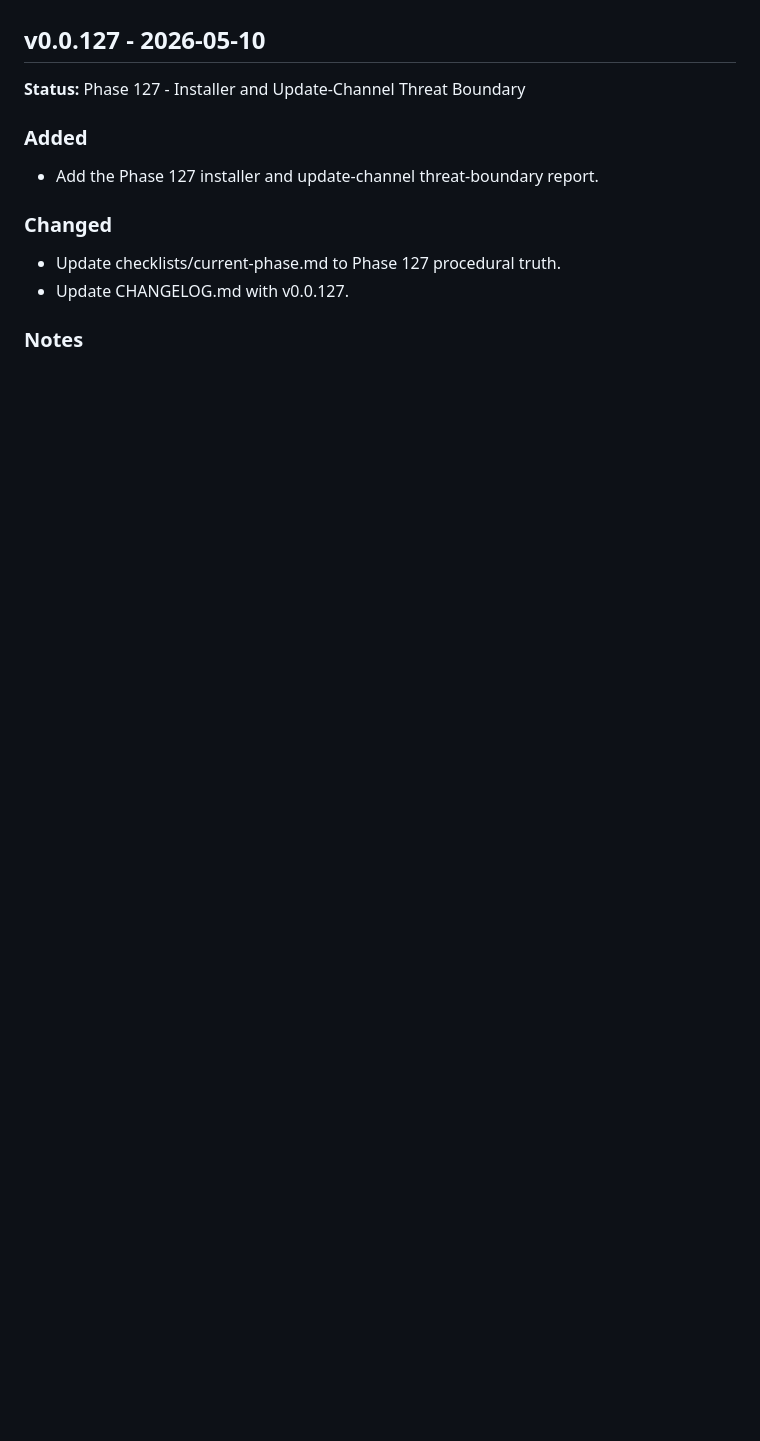
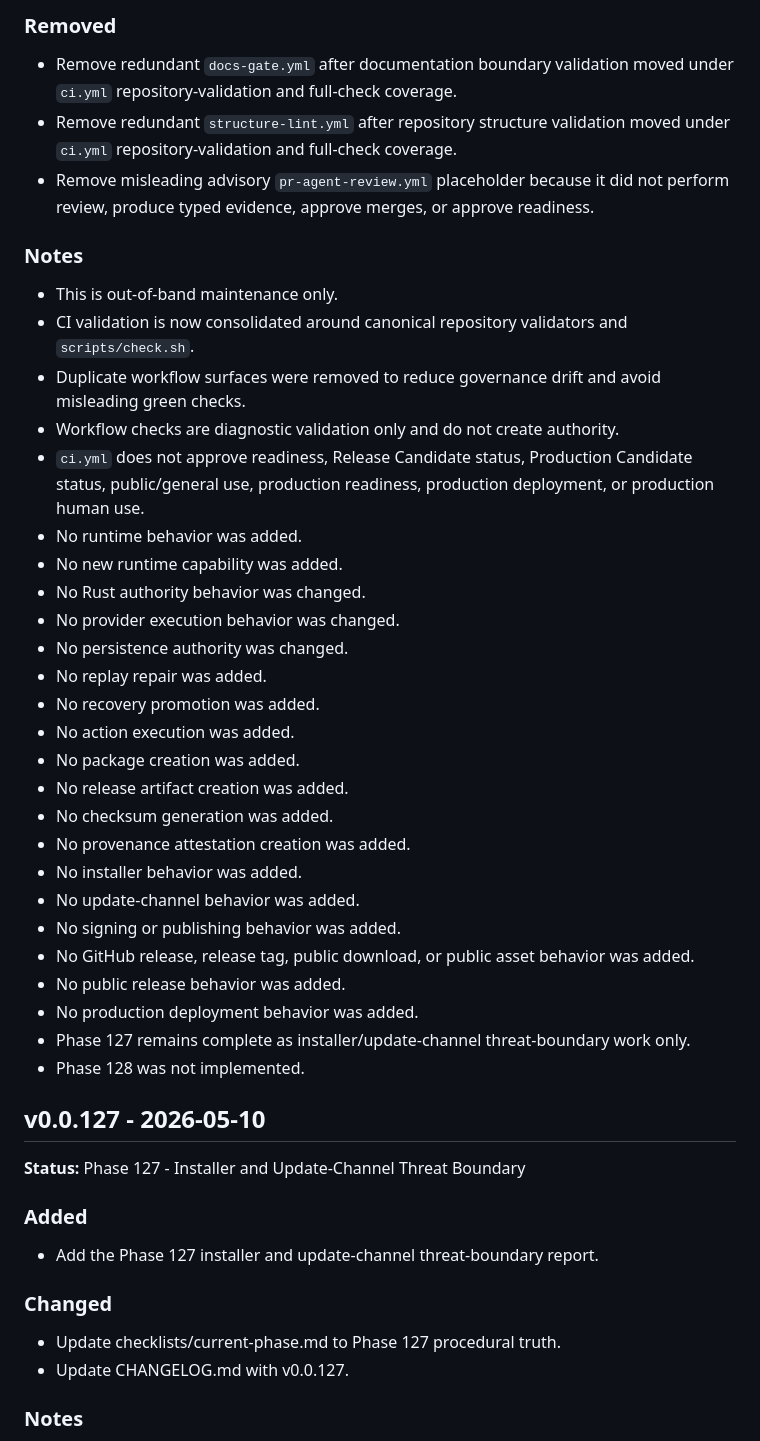
Before and after one commit to irgordon/ajentic, a Markdown page: CHANGELOG.md, the part around one of its changes. Rendered like a GitHub page; blank space fills up the shorter version.

Commit message:
Update CHANGELOG for v0.0.127.1 maintenance
Added out-of-band maintenance details for CI and Validator alignment, including new coverage and updates to existing scripts.

Signed-off-by: Ian Gordon <118707480+irgordon@users.noreply.github.com>

```diff
--- a/CHANGELOG.md
+++ b/CHANGELOG.md
@@ -19,3 +36,34 @@ Archive guarantees:
+### Removed
+- Remove redundant `docs-gate.yml` after documentation boundary validation moved under `ci.yml` repository-validation and full-check coverage.
+- Remove redundant `structure-lint.yml` after repository structure validation moved under `ci.yml` repository-validation and full-check coverage.
+- Remove misleading advisory `pr-agent-review.yml` placeholder because it did not perform review, produce typed evidence, approve merges, or approve readiness.
+
+### Notes
+- This is out-of-band maintenance only.
+- CI validation is now consolidated around canonical repository validators and `scripts/check.sh`.
+- Duplicate workflow surfaces were removed to reduce governance drift and avoid misleading green checks.
+- Workflow checks are diagnostic validation only and do not create authority.
+- `ci.yml` does not approve readiness, Release Candidate status, Production Candidate status, public/general use, production readiness, production deployment, or production human use.
+- No runtime behavior was added.
+- No new runtime capability was added.
+- No Rust authority behavior was changed.
+- No provider execution behavior was changed.
+- No persistence authority was changed.
+- No replay repair was added.
+- No recovery promotion was added.
+- No action execution was added.
+- No package creation was added.
+- No release artifact creation was added.
+- No checksum generation was added.
+- No provenance attestation creation was added.
+- No installer behavior was added.
+- No update-channel behavior was added.
+- No signing or publishing behavior was added.
+- No GitHub release, release tag, public download, or public asset behavior was added.
+- No public release behavior was added.
+- No production deployment behavior was added.
+- Phase 127 remains complete as installer/update-channel threat-boundary work only.
+- Phase 128 was not implemented.
 
 ## v0.0.127 - 2026-05-10
 **Status:** Phase 127 - Installer and Update-Channel Threat Boundary
```
Also changed, not shown: other parts of CHANGELOG.md (+17 -0 lines).
